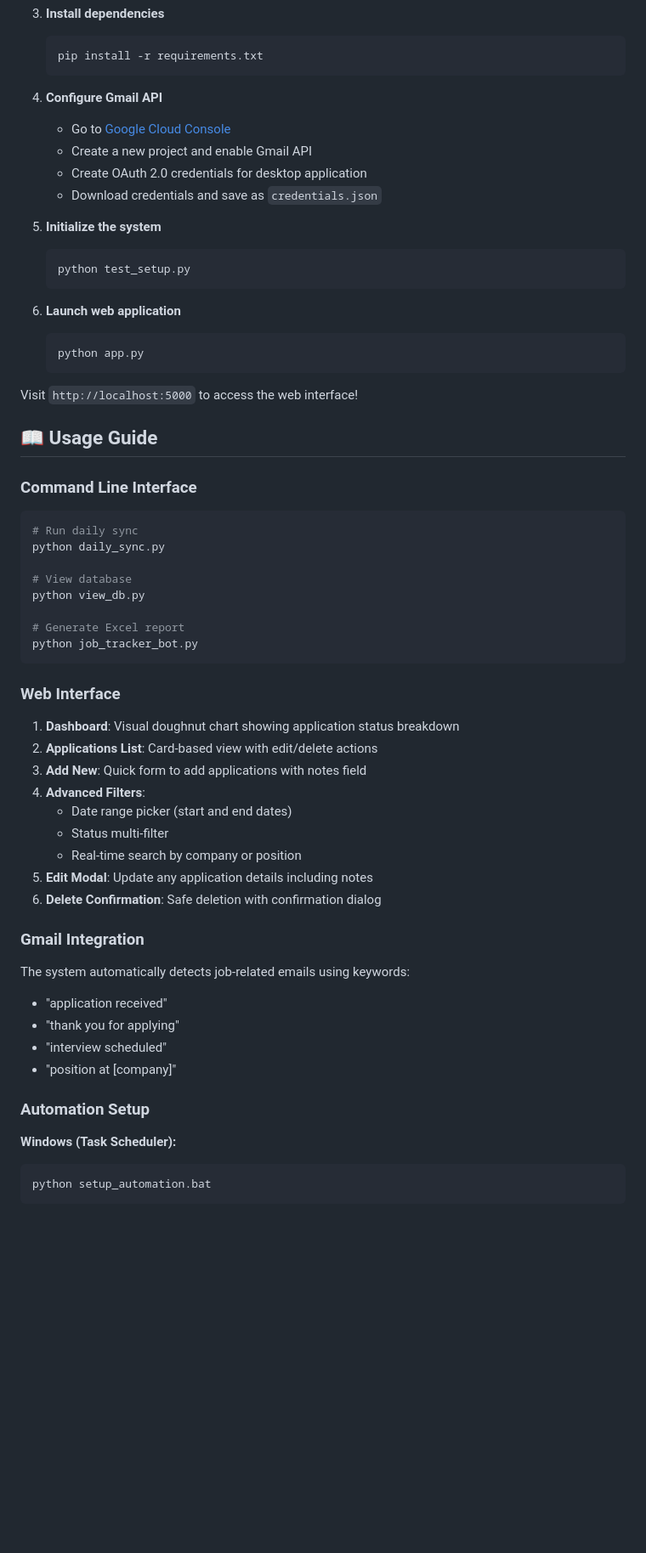
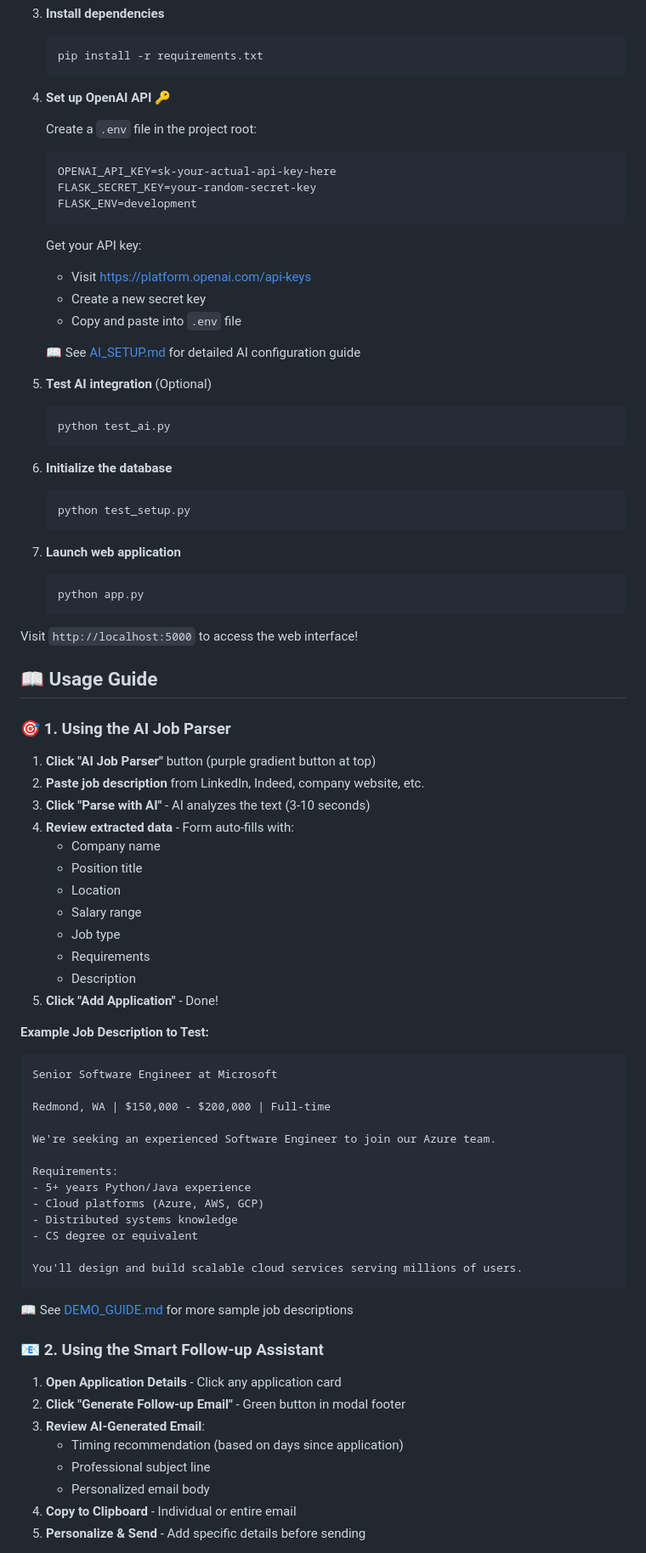
Before and after one commit to aadi611/AI-Powered-Job-Application-Tracker, a Markdown page: README.md, the part around one of its changes. Shown at 85% size. GitHub-like rendering; blank space fills up the shorter version.

Commit message:
new_readme

````diff
--- a/README.md
+++ b/README.md
@@ -74,18 +117,33 @@ A comprehensive job application tracking system with Gmail integration, automate
    pip install -r requirements.txt
    ```
 
-4. **Configure Gmail API**
-   - Go to [Google Cloud Console](https://console.cloud.google.com)
-   - Create a new project and enable Gmail API
-   - Create OAuth 2.0 credentials for desktop application
-   - Download credentials and save as `credentials.json`
+4. **Set up OpenAI API** 🔑
 
-5. **Initialize the system**
+   Create a `.env` file in the project root:
+   ```bash
+   OPENAI_API_KEY=sk-your-actual-api-key-here
+   FLASK_SECRET_KEY=your-random-secret-key
+   FLASK_ENV=development
+   ```
+
+   Get your API key:
+   - Visit https://platform.openai.com/api-keys
+   - Create a new secret key
+   - Copy and paste into `.env` file
+
+   📖 See [AI_SETUP.md](AI_SETUP.md) for detailed AI configuration guide
+
+5. **Test AI integration** (Optional)
+   ```bash
+   python test_ai.py
+   ```
+
+6. **Initialize the database**
    ```bash
    python test_setup.py
    ```
 
-6. **Launch web application**
+7. **Launch web application**
    ```bash
    python app.py
    ```
@@ -94,39 +152,48 @@ Visit `http://localhost:5000` to access the web interface!
 
 ## 📖 Usage Guide
 
-### Command Line Interface
-```bash
-# Run daily sync
-python daily_sync.py
+### 🎯 1. Using the AI Job Parser
 
-# View database
-python view_db.py
+1. **Click "AI Job Parser"** button (purple gradient button at top)
+2. **Paste job description** from LinkedIn, Indeed, company website, etc.
+3. **Click "Parse with AI"** - AI analyzes the text (3-10 seconds)
+4. **Review extracted data** - Form auto-fills with:
+   - Company name
+   - Position title
+   - Location
+   - Salary range
+   - Job type
+   - Requirements
+   - Description
+5. **Click "Add Application"** - Done!
 
-# Generate Excel report
-python job_tracker_bot.py
+**Example Job Description to Test:**
+```
+Senior Software Engineer at Microsoft
+
+Redmond, WA | $150,000 - $200,000 | Full-time
+
+We're seeking an experienced Software Engineer to join our Azure team.
+
+Requirements:
+- 5+ years Python/Java experience
+- Cloud platforms (Azure, AWS, GCP)
+- Distributed systems knowledge
+- CS degree or equivalent
+
+You'll design and build scalable cloud services serving millions of users.
 ```
 
-### Web Interface
-1. **Dashboard**: Visual doughnut chart showing application status breakdown
-2. **Applications List**: Card-based view with edit/delete actions
-3. **Add New**: Quick form to add applications with notes field
-4. **Advanced Filters**:
-   - Date range picker (start and end dates)
-   - Status multi-filter
-   - Real-time search by company or position
-5. **Edit Modal**: Update any application details including notes
-6. **Delete Confirmation**: Safe deletion with confirmation dialog
+📖 See [DEMO_GUIDE.md](DEMO_GUIDE.md) for more sample job descriptions
 
-### Gmail Integration
-The system automatically detects job-related emails using keywords:
-- "application received"
-- "thank you for applying"
-- "interview scheduled"
-- "position at [company]"
+### 📧 2. Using the Smart Follow-up Assistant
 
-### Automation Setup
-**Windows (Task Scheduler):**
-```bash
-python setup_automation.bat
-```
+1. **Open Application Details** - Click any application card
+2. **Click "Generate Follow-up Email"** - Green button in modal footer
+3. **Review AI-Generated Email**:
+   - Timing recommendation (based on days since application)
+   - Professional subject line
+   - Personalized email body
+4. **Copy to Clipboard** - Individual or entire email
+5. **Personalize & Send** - Add specific details before sending
 
````
Also changed, not shown: other parts of README.md (+136 -23 lines).
